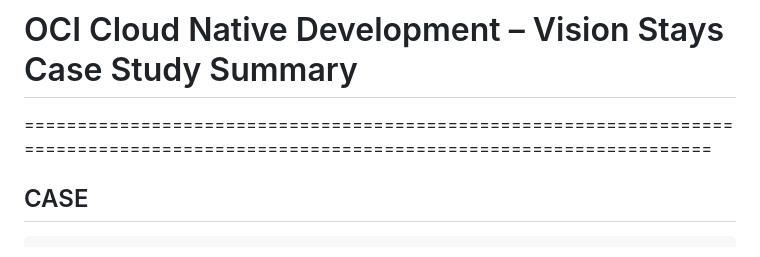
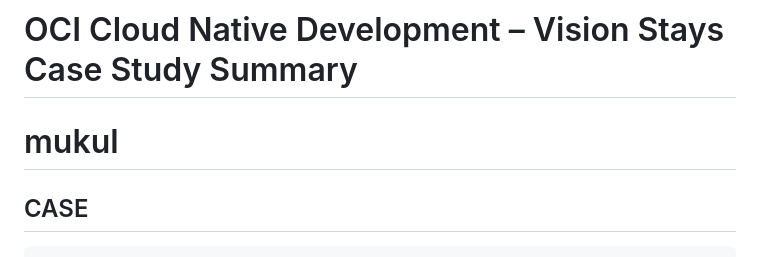
Before and after one commit to Mukulkalsait/1_OracleCludeInfrastracture-DevOps_Professional, a Markdown page: A_Study/A_DevOps_Introduction/a3-DevOps_caseStudy1.md, the part around the change. Drawn GitHub-style.

```diff
--- a/A_Study/A_DevOps_Introduction/a3-DevOps_caseStudy1.md
+++ b/A_Study/A_DevOps_Introduction/a3-DevOps_caseStudy1.md
@@ -1,6 +1,6 @@
 # OCI Cloud Native Development – Vision Stays Case Study Summary
 
-====================================================================================================================================
+# mukul
 
 ## CASE
 
```
Also changed, not shown: A_Study/A_DevOps_Introduction/1_FastTrack.md (+2 -0 lines).
